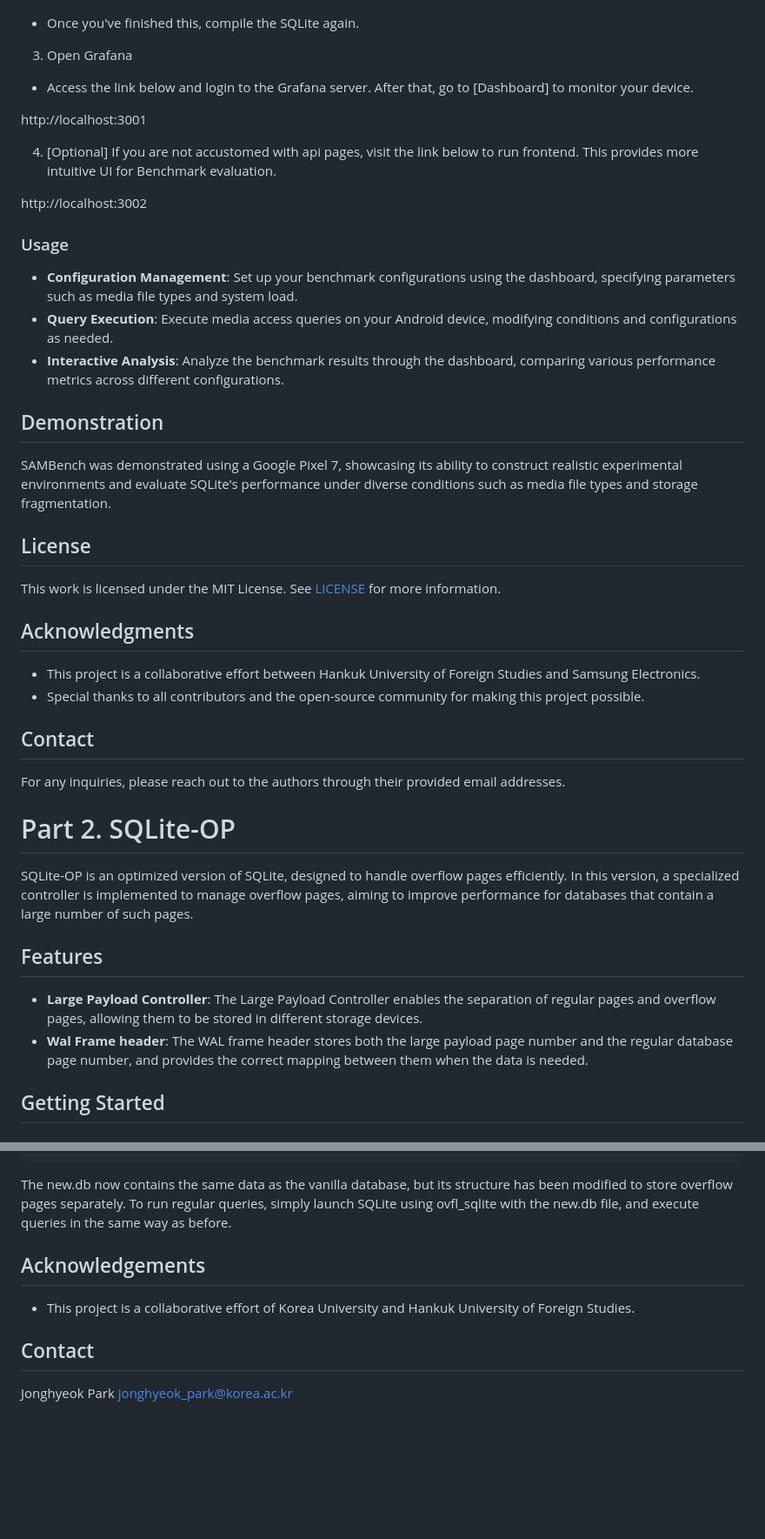
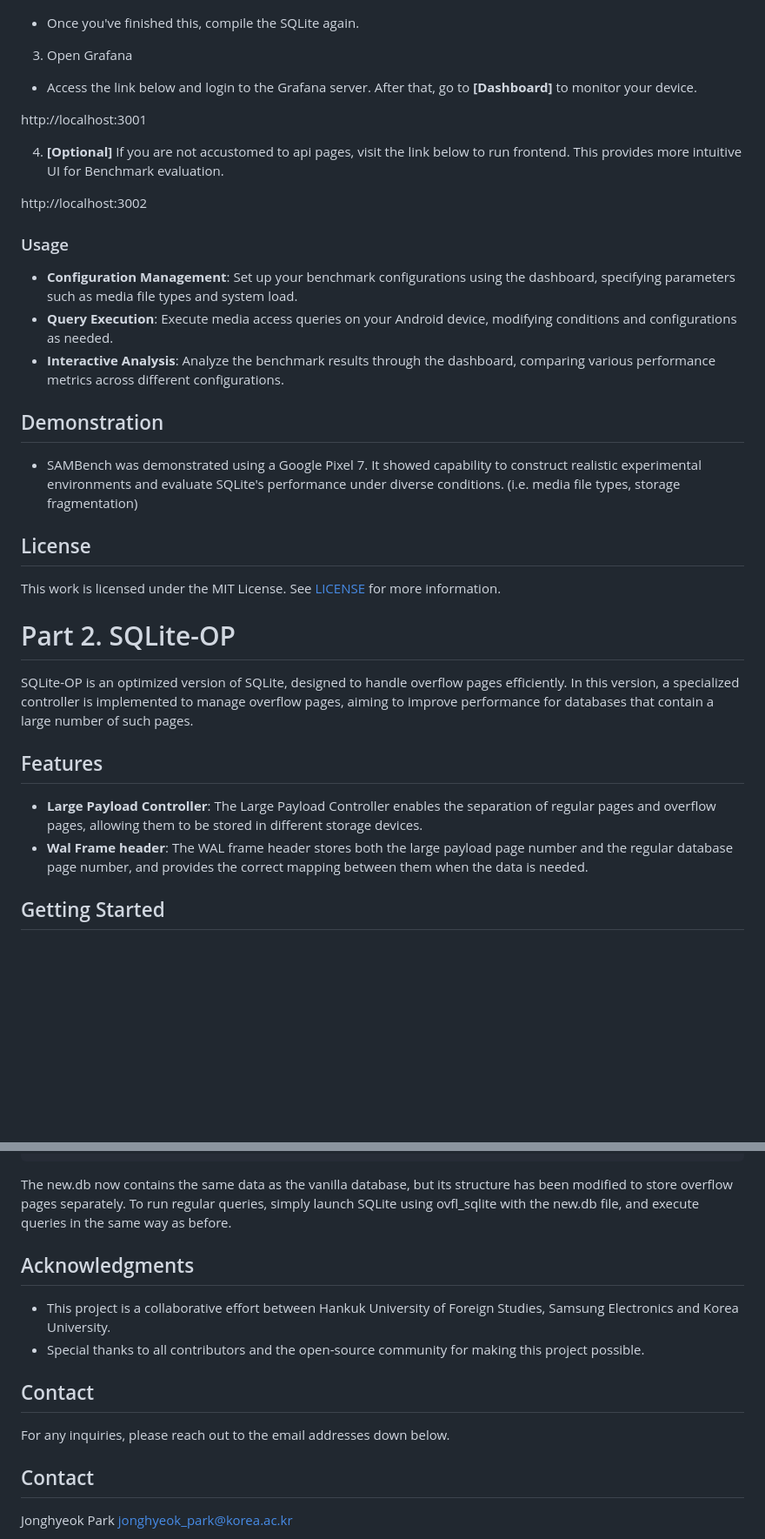
Before and after one commit to korea-dbs/LPStore, a Markdown page: README.md, 2 parts joined by grey strips. Shown at 87% size. Drawn GitHub-style; blank space fills up the shorter version.

Commit message:
Revise README for clarity and formatting improvements
Updated formatting for emphasis and clarity in the README. Removed redundant acknowledgments and streamlined contact information.

```diff
--- a/README.md
+++ b/README.md
@@ -101,11 +101,11 @@ CFLAGS =   -DVDBE_PROFILE -DSQLITE_DEBUG -DSQLITE_PERFORMANCE_TRACE
 
 3. Open Grafana
 
-- Access the link below and login to the Grafana server. After that, go to [Dashboard] to monitor your device.
+- Access the link below and login to the Grafana server. After that, go to **[Dashboard]** to monitor your device.
 
 http://localhost:3001
 
-4. [Optional] If you are not accustomed with api pages, visit the link below to run frontend. This provides more intuitive UI for Benchmark evaluation.
+4. **[Optional]** If you are not accustomed to api pages, visit the link below to run frontend. This provides more intuitive UI for Benchmark evaluation.
 
 http://localhost:3002
 
@@ -118,20 +118,11 @@ http://localhost:3002
 
 ## Demonstration
 
-SAMBench was demonstrated using a Google Pixel 7, showcasing its ability to construct realistic experimental environments and evaluate SQLite's performance under diverse conditions such as media file types and storage fragmentation.
+- SAMBench was demonstrated using a Google Pixel 7. It showed capability to construct realistic experimental environments and evaluate SQLite's performance under diverse conditions. (i.e. media file types, storage fragmentation)
 
 ## License
 
 This work is licensed under the MIT License. See [LICENSE](LICENSE) for more information.
-
-## Acknowledgments
-
-- This project is a collaborative effort between Hankuk University of Foreign Studies and Samsung Electronics.
-- Special thanks to all contributors and the open-source community for making this project possible.
-
-## Contact
-
-For any inquiries, please reach out to the authors through their provided email addresses.
 
 
 # Part 2. SQLite-OP
@@ -146,7 +137,6 @@ In this version, a specialized controller is implemented to manage overflow page
   The Large Payload Controller enables the separation of regular pages and overflow pages, allowing them to be stored in different storage devices.
 - **Wal Frame header**:
   The WAL frame header stores both the large payload page number and the regular database page number, and provides the correct mapping between them when the data is needed.
-
 
 
 ## Getting Started
@@ -195,10 +185,14 @@ cd [path to ovfl_sqlite bld dir]
 The new.db now contains the same data as the vanilla database, but its structure has been modified to store overflow pages separately.
 To run regular queries, simply launch SQLite using ovfl_sqlite with the new.db file, and execute queries in the same way as before.
 
+## Acknowledgments
 
-## Acknowledgements
+- This project is a collaborative effort between Hankuk University of Foreign Studies, Samsung Electronics and Korea University.
+- Special thanks to all contributors and the open-source community for making this project possible.
 
-- This project is a collaborative effort of Korea University and Hankuk University of Foreign Studies.
+## Contact
+
+For any inquiries, please reach out to the email addresses down below.
 
 ## Contact
 
```
